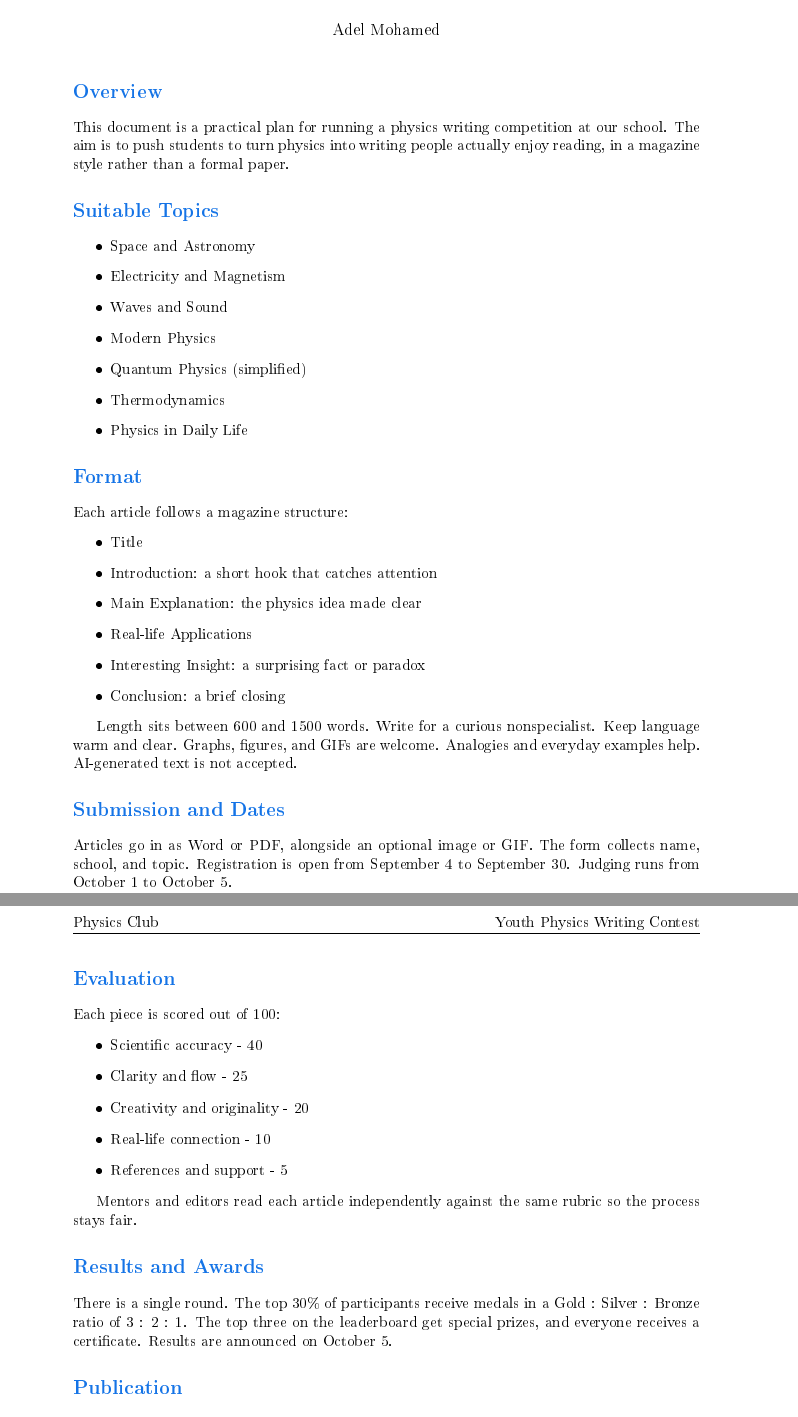
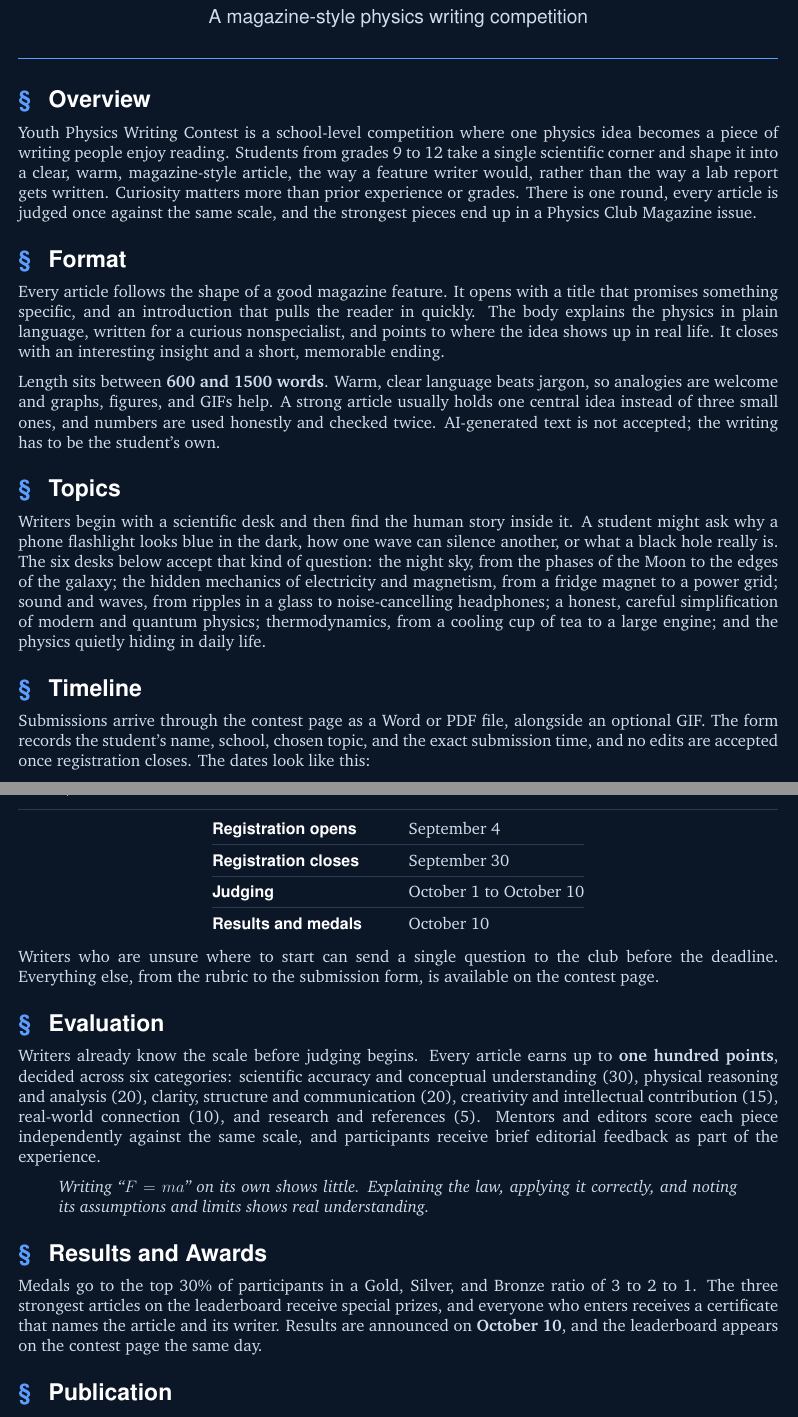
Before and after one commit to Adel-333/YPWC-Publication-Site, a LaTeX document (YPWC Plan.tex): two parts of pages 1 and 2 of 2, joined at a grey line, cut at the place of the change. The pictures show the PDF file YPWC Plan.pdf that the author committed with the source.

Commit message:
Restyled YPWC plan PDF, updated landing page and rubric

```diff
--- a/YPWC Plan.tex
+++ b/YPWC Plan.tex
@@ -11,0 +37,3 @@
+\newcommand{\logopair}{%
+  \includegraphics[width=30pt]{public/assets/club-shield-transparent.png}%
+  \hspace{5pt}%
@@ -15,16 +45,17 @@
-\fancyhead[L]{Physics Club}
-\fancyhead[R]{Youth Physics Writing Contest}
-\fancyfoot[C]{\thepage}
+\fancyhf{}
+\renewcommand{\headrulewidth}{0.4pt}
+\renewcommand{\headrule}{\hbox to\headwidth{\color{line}\leaders\hrule height \headrulewidth\hfill}}
+\fancyhead[L]{\logopair}
+\fancyhead[R]{\small\color{bodytext}\sffamily YPWC~\textbullet~Physics Club Magazine}
+\fancyfoot[C]{\color{footer}\thepage}
 
-\title{\textbf{Youth Physics Writing Contest}}
-\author{Adel Mohamed}
-\date{}
+\titleformat{\section}[block]
+  {\bfseries\sffamily\Large\color{white}}{\color{sky}\S\,}{0.6em}{}
+\titlespacing*{\section}{0pt}{1.1em}{0.45em}
+
+\newcommand{\HRule}{\color{sky}\rule{\linewidth}{0.6pt}}
 
 \begin{document}
 
-\maketitle
+\color{bodytext}
 
-\section*{Overview}
-This document is a practical plan for running a physics writing competition at
-our school. The aim is to push students to turn physics into writing people
-actually enjoy reading, in a magazine style rather than a formal paper.
@@ -30,0 +66 @@ actually enjoy reading, in a magazine style rather than a formal paper.
+  \hspace{9pt}%
@@ -31,52 +71,68 @@ actually enjoy reading, in a magazine style rather than a formal paper.
+  \HRule
+\end{center}
 
-\section*{Suitable Topics}
-\begin{itemize}
-\item Space and Astronomy
-\item Electricity and Magnetism
-\item Waves and Sound
-\item Modern Physics
-\item Quantum Physics (simplified)
-\item Thermodynamics
-\item Physics in Daily Life
-\end{itemize}
+\section{Overview}
+Youth Physics Writing Contest is a school-level competition where one physics
+idea becomes a piece of writing people enjoy reading. Students from grades 9 to
+12 take a single scientific corner and shape it into a clear, warm,
+magazine-style article, the way a feature writer would, rather than the way a
+lab report gets written. Curiosity matters more than prior experience or
+grades. There is one round, every article is judged once against the same
+scale, and the strongest pieces end up in a Physics Club Magazine issue.
 
-\section*{Format}
-Each article follows a magazine structure:
-\begin{itemize}
-\item Title
-\item Introduction: a short hook that catches attention
-\item Main Explanation: the physics idea made clear
-\item Real-life Applications
-\item Interesting Insight: a surprising fact or paradox
-\item Conclusion: a brief closing
-\end{itemize}
+\section{Format}
+Every article follows the shape of a good magazine feature. It opens with a
+title that promises something specific, and an introduction that pulls the
+reader in quickly. The body explains the physics in plain language, written for
+a curious nonspecialist, and points to where the idea shows up in real life. It
+closes with an interesting insight and a short, memorable ending.
 
-Length sits between 600 and 1500 words. Write for a curious nonspecialist. Keep
-language warm and clear. Graphs, figures, and GIFs are welcome. Analogies and
-everyday examples help. AI-generated text is not accepted.
+Length sits between \textbf{600 and 1500 words}. Warm, clear language beats
+jargon, so analogies are welcome and graphs, figures, and GIFs help. A strong
+article usually holds one central idea instead of three small ones, and numbers
+are used honestly and checked twice. AI-generated text is not accepted; the
+writing has to be the student's own.
 
-\section*{Submission and Dates}
-Articles go in as Word or PDF, alongside an optional image or GIF. The form
-collects name, school, and topic. Registration is open from September 4 to
-September 30. Judging runs from October 1 to October 5.
+\section{Topics}
+Writers begin with a scientific desk and then find the human story inside it.
+A student might ask why a phone flashlight looks blue in the dark, how one wave
+can silence another, or what a black hole really is. The six desks below accept
+that kind of question: the night sky, from the phases of the Moon to the edges
+of the galaxy; the hidden mechanics of electricity and magnetism, from a fridge
+magnet to a power grid; sound and waves, from ripples in a glass to
+noise-cancelling headphones; a honest, careful simplification of modern and
+quantum physics; thermodynamics, from a cooling cup of tea to a large engine;
+and the physics quietly hiding in daily life.
 
-\section*{Evaluation}
-Each piece is scored out of 100:
-\begin{itemize}
-\item Scientific accuracy - 40
-\item Clarity and flow - 25
-\item Creativity and originality - 20
-\item Real-life connection - 10
-\item References and support - 5
-\end{itemize}
+\section{Timeline}
+Submissions arrive through the contest page as a Word or PDF file, alongside an
+optional GIF. The form records the student's name, school, chosen topic, and
+the exact submission time, and no edits are accepted once registration closes.
+The dates look like this:
 
-Mentors and editors read each article independently against the same rubric so
-the process stays fair.
+\begin{center}
+\renewcommand{\arraystretch}{1.55}
+\arrayrulecolor{line}
+\begin{tabular}{@{}l@{\hspace{2.8em}}l@{}}
+  \color{white}\bfseries\sffamily Registration opens & \color{bodytext} September 4 \\
+  \hline
+  \color{white}\bfseries\sffamily Registration closes & \color{bodytext} September 30 \\
+  \hline
+  \color{white}\bfseries\sffamily Judging & \color{bodytext} October 1 to October 10 \\
+  \hline
+  \color{white}\bfseries\sffamily Results and medals & \color{bodytext} October 10 \\
+\end{tabular}
+\end{center}
 
-\section*{Results and Awards}
-There is a single round. The top 30\% of participants receive medals in a
-Gold : Silver : Bronze ratio of 3 : 2 : 1. The top three on the leaderboard get
-special prizes, and everyone receives a certificate. Results are announced on
-October 5.
+Writers who are unsure where to start can send a single question to the club
+before the deadline. Everything else, from the rubric to the submission form,
+is available on the contest page.
 
-\section*{Publication}
+\section{Evaluation}
+Writers already know the scale before judging begins. Every article earns up to
+\textbf{one hundred points}, decided across six categories: scientific accuracy
+and conceptual understanding (30), physical reasoning and analysis (20),
+clarity, structure and communication (20), creativity and intellectual
+contribution (15), real-world connection (10), and research and references (5).
+Mentors and editors score each piece independently against the same scale, and
+participants receive brief editorial feedback as part of the experience.
@@ -86,3 +139,16 @@ competition, not just a ranking.
 
-\vspace{2em}
-\noindent\large\itshape Share your writing voice with the Physics Club Magazine.
+\begin{quote}
+\itshape Writing ``$F = ma$'' on its own shows little. Explaining the law,
+applying it correctly, and noting its assumptions and limits shows real
+understanding.
+\end{quote}
+
+\section{Results and Awards}
+Medals go to the top 30\% of participants in a Gold, Silver, and Bronze ratio
+of 3 to 2 to 1. The three strongest articles on the leaderboard receive special
+prizes, and everyone who enters receives a certificate that names the article
+and its writer. Results are announced on \textbf{October 10}, and the
+leaderboard appears on the contest page the same day.
+
+\section{Publication}
+Selected articles are gathered into a dedicated Physics Club Magazine issue for
@@ -89,2 +159,6 @@ competition, not just a ranking.
+\vspace{1.4em}
+\begin{center}
+\large\itshape\color{bodytext} Share your writing voice with the Physics Club Magazine.
+\end{center}
 
 \end{document}
```
Also changed, not shown: YPWC Plan.pdf, YPWC Plan.tex (60 more changed lines), 4 other files.
